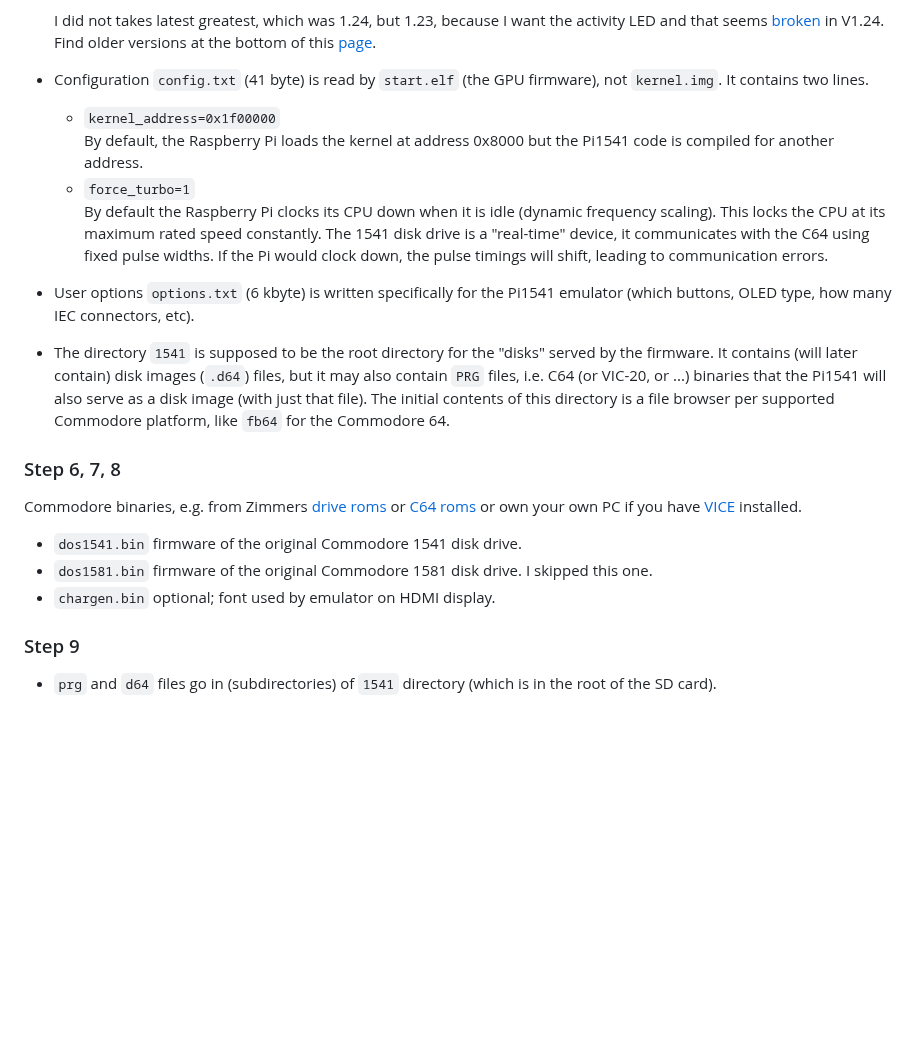
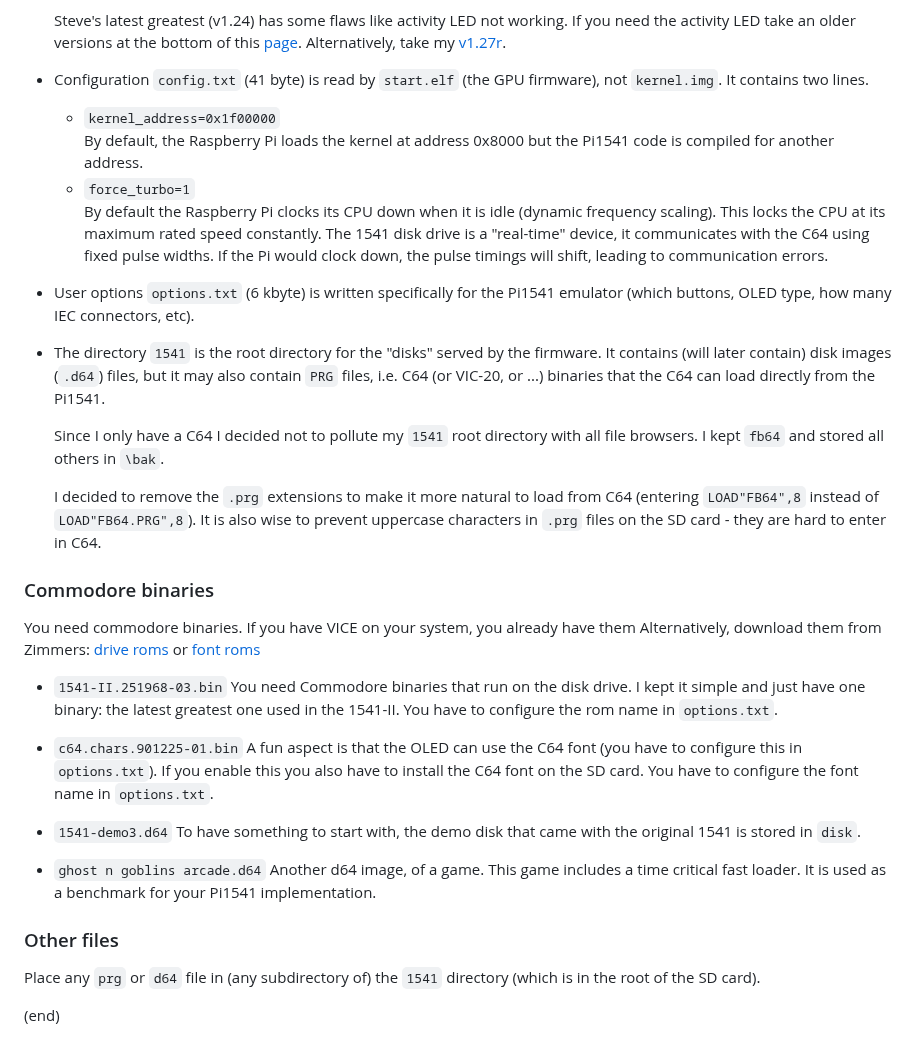
Before and after one commit to maarten-pennings/pi1541device, a Markdown page: sdcard/readme.md, the part around one of its changes. Drawn GitHub-style; blank space fills up the shorter version.

```diff
--- a/sdcard/readme.md
+++ b/sdcard/readme.md
@@ -36,9 +74,10 @@ We get the real firmware from [Pi1541.zip](https://cbm-pi1541.firebaseapp.com/Pi
   be any compiled binary. The _Pi1541_ is a bare metal firmware. This means that the code runs
   directly on the hardware without an underlying operating system (no scheduler, no file system).
 
-  I did not takes latest greatest, which was 1.24, but 1.23, because I want the activity LED
-  and that seems [broken](https://github.com/pi1541/Pi1541/issues/206#issuecomment-1162708867)
-  in V1.24. Find older versions at the bottom of this [page](https://cbm-pi1541.firebaseapp.com/whatsnew.html#oldversions.:~:text=the%20wrong%20folder.-,Old%20Versions,-.).
+  Steve's latest greatest (v1.24) has some flaws like activity LED not working.
+  If you need the activity LED take an older versions at the bottom of this
+  [page](https://cbm-pi1541.firebaseapp.com/whatsnew.html#oldversions.:~:text=the%20wrong%20folder.-,Old%20Versions,-.).
+  Alternatively, take  my [v1.27r](https://github.com/maarten-pennings/Pi1541).
 
 - Configuration `config.txt` (41 byte) is read by `start.elf` (the GPU firmware), not `kernel.img`.
   It contains two lines.
@@ -53,25 +92,52 @@ We get the real firmware from [Pi1541.zip](https://cbm-pi1541.firebaseapp.com/Pi
 - User options `options.txt` (6 kbyte) is written specifically for the Pi1541
   emulator (which buttons, OLED type, how many IEC connectors, etc).
 
-- The directory `1541` is supposed to be the root directory for the "disks" served by the firmware.
-  It contains (will later contain) disk images (`.d64`) files, but it may also contain `PRG` files,
-  i.e. C64 (or VIC-20, or ...) binaries that the Pi1541 will also serve as a disk image
-  (with just that file). The initial contents of this directory is a file browser per supported
-  Commodore platform, like `fb64` for the Commodore 64.
+- The directory `1541` is the root directory for the "disks" served by the firmware.
+  It contains (will later contain) disk images (`.d64`) files,
+  but it may also contain `PRG` files, i.e. C64 (or VIC-20, or ...) binaries
+  that the C64 can load directly from the Pi1541.
+
+  Since I only have a C64 I decided not to pollute my `1541` root directory with all
+  file browsers. I kept `fb64` and stored all others in `\bak`.
+
+  I decided to remove the `.prg` extensions to make it more natural to load from C64
+  (entering `LOAD"FB64",8` instead of `LOAD"FB64.PRG",8`). It is also wise to prevent
+  uppercase characters in `.prg` files on the SD card - they are hard to enter in C64.
 
 
-### Step 6, 7, 8
+### Commodore binaries
 
-Commodore binaries, e.g. from Zimmers [drive roms](https://www.zimmers.net/anonftp/pub/cbm/firmware/drives/new/1541/index.html)
-or [C64 roms](https://zimmers.net/anonftp/pub/cbm/firmware/computers/c64/index.html) or own your
-own PC if you have [VICE](https://vice-emu.sourceforge.io/) installed.
+You need commodore binaries.
+If you have VICE on your system, you already have them
+Alternatively, download them from Zimmers:
+[drive roms](https://www.zimmers.net/anonftp/pub/cbm/firmware/drives/new/1541/index.html)
+or [font roms](https://zimmers.net/anonftp/pub/cbm/firmware/computers/c64/index.html)
 
-- `dos1541.bin` firmware of the original Commodore 1541 disk drive.
-- `dos1581.bin`  firmware of the original Commodore 1581 disk drive. I skipped this one.
-- `chargen.bin` optional; font used by emulator on HDMI display.
+- `1541-II.251968-03.bin`
+  You need Commodore binaries that run on the disk drive.
+  I kept it simple and just have one binary: the latest greatest
+  one used in the 1541-II.
+  You have to configure the rom name in `options.txt`.
+
+- `c64.chars.901225-01.bin`
+  A fun aspect is that the OLED can use the C64 font (you have to
+  configure this in `options.txt`). If you enable this you also
+  have to install the C64 font on the SD card.
+  You have to configure the font name in `options.txt`.
+
+- `1541-demo3.d64`
+  To have something to start with, the demo disk that
+  came with the original 1541 is stored in `disk`.
+
+- `ghost n goblins arcade.d64`
+  Another d64 image, of a game.
+  This game includes a time critical fast loader.
+  It is used as a benchmark for your Pi1541 implementation.
 
 
-### Step 9
+### Other files
 
-- `prg` and `d64` files go in (subdirectories) of `1541` directory
-  (which is in the root of the SD card).
+Place any `prg` or `d64` file in (any subdirectory of) the `1541`
+directory (which is in the root of the SD card).
+
+(end)
```
Also changed, not shown: other parts of sdcard/readme.md (+46 -8 lines), readme.md (+27 -5 lines), sdcard/files.png (added), 1 other file.
